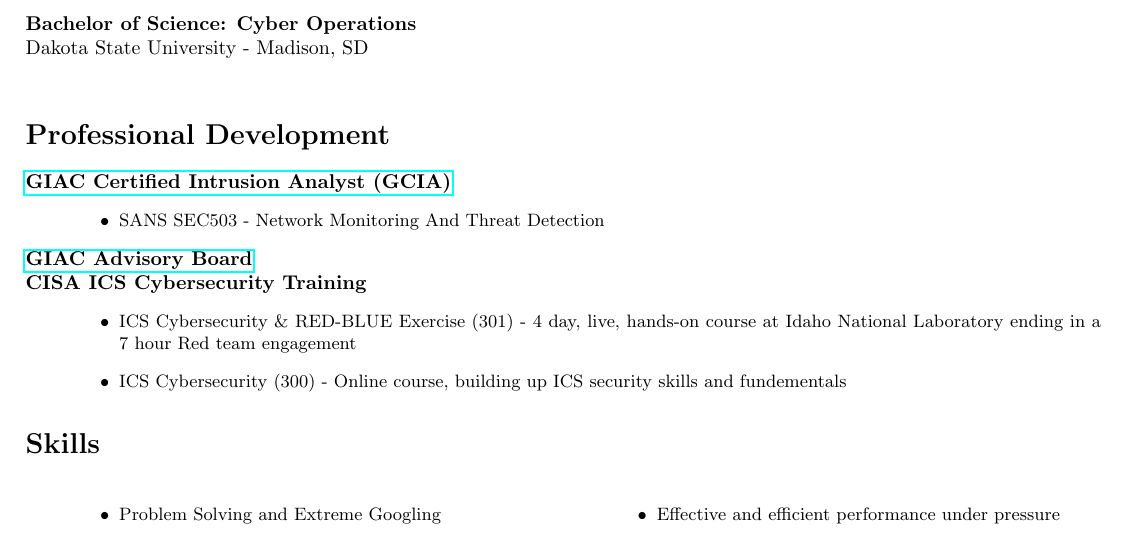
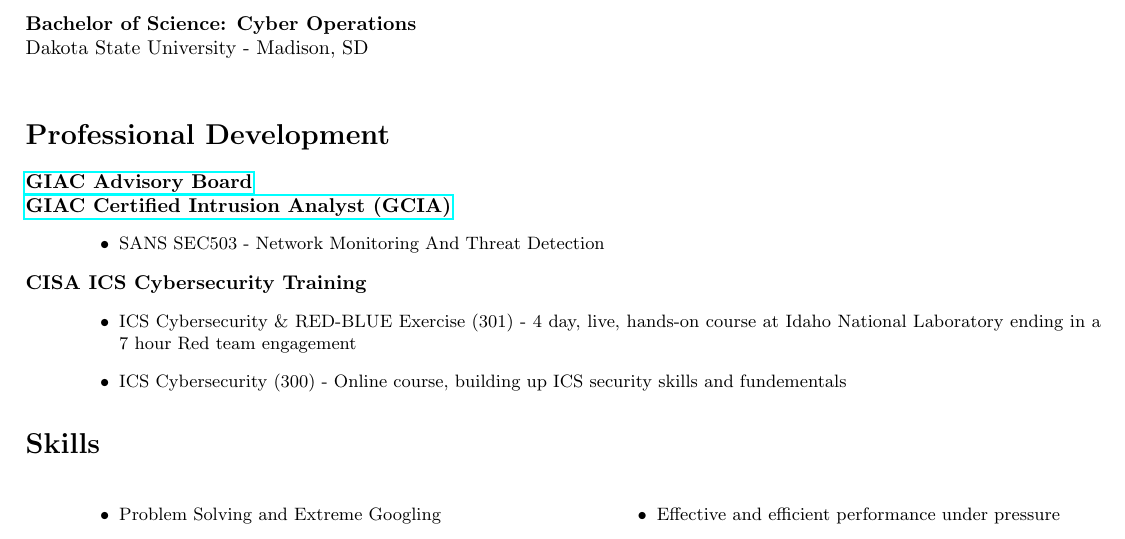
Before and after one commit to punchy98/resume, a LaTeX CV (resume.tex): part of page 1 of 2, cut so that both start at the same text. Compiled offline with pdfLaTeX.

Commit message:
reordered

```diff
--- a/resume.tex
+++ b/resume.tex
@@ -29,13 +29,13 @@
 \textbf{Bachelor of Science: Cyber Operations} \\
 Dakota State University - Madison, SD \\
 \addsec{Professional Development}
+\href{https://www.credly.com/badges/a65cec63-e07c-4e52-b154-842564aadf65/public_url}{\textbf{GIAC Advisory Board}} \\
 \href{https://www.credly.com/badges/87563fff-910c-449c-ab21-f571b162cd4b/public_url}{\textbf{GIAC Certified Intrusion Analyst (GCIA)}}
 \begin{itemize}
     \small
     \leftskip=4em
     \item SANS SEC503 - Network Monitoring And Threat Detection
 \end{itemize}
-\href{https://www.credly.com/badges/a65cec63-e07c-4e52-b154-842564aadf65/public_url}{\textbf{GIAC Advisory Board}} \\
 \textbf{CISA ICS Cybersecurity Training}
 \begin{itemize}
     \small
```
